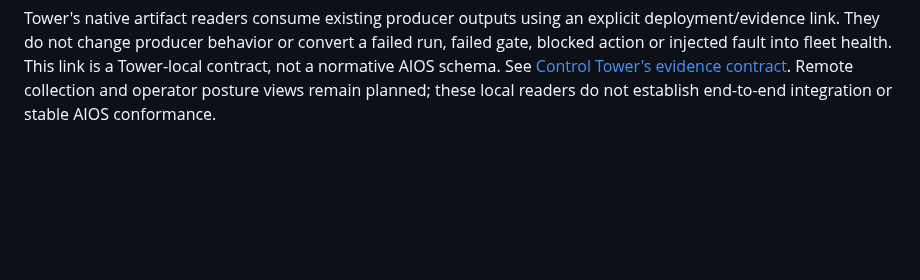
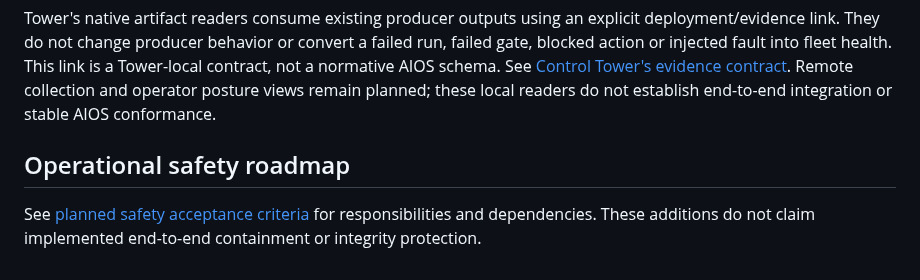
Before and after one commit to DeepAgentLabs/agentic-evals, a Markdown page: README.md, the part around the change. Rendered like a GitHub page; blank space fills up the shorter version.

Commit message:
docs: define operational safety ownership and acceptance criteria

```diff
--- a/README.md
+++ b/README.md
@@ -509,3 +509,9 @@ health. This link is a Tower-local contract, not a normative AIOS schema.
 See [Control Tower's evidence contract](https://github.com/DeepAgentLabs/agenticops-control-tower/blob/main/docs/ecosystem-alignment.md).
 Remote collection and operator posture views remain planned; these local
 readers do not establish end-to-end integration or stable AIOS conformance.
+
+## Operational safety roadmap
+
+See [planned safety acceptance criteria](ROADMAP.md) for responsibilities and
+dependencies. These additions do not claim implemented end-to-end containment
+or integrity protection.
```
Also changed, not shown: ROADMAP.md (added, +25 -0 lines).
